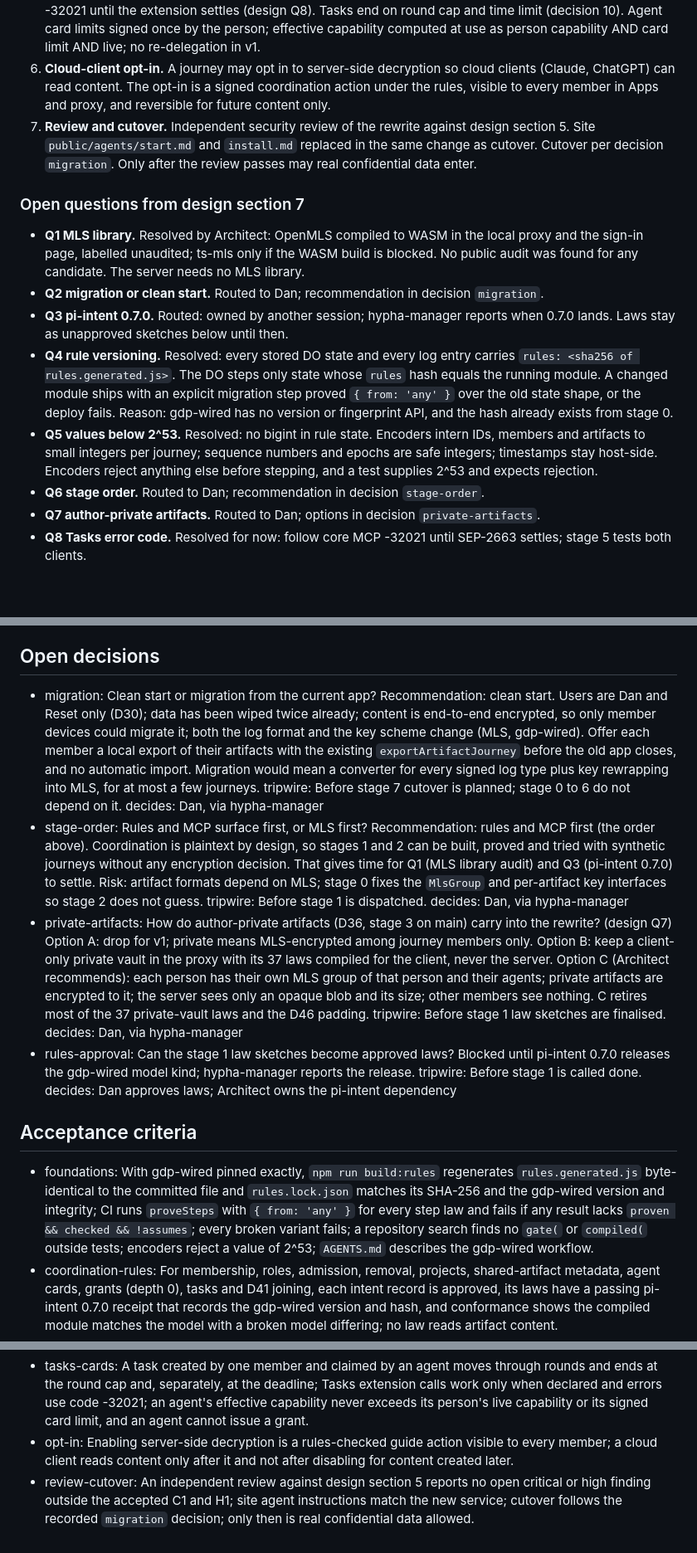
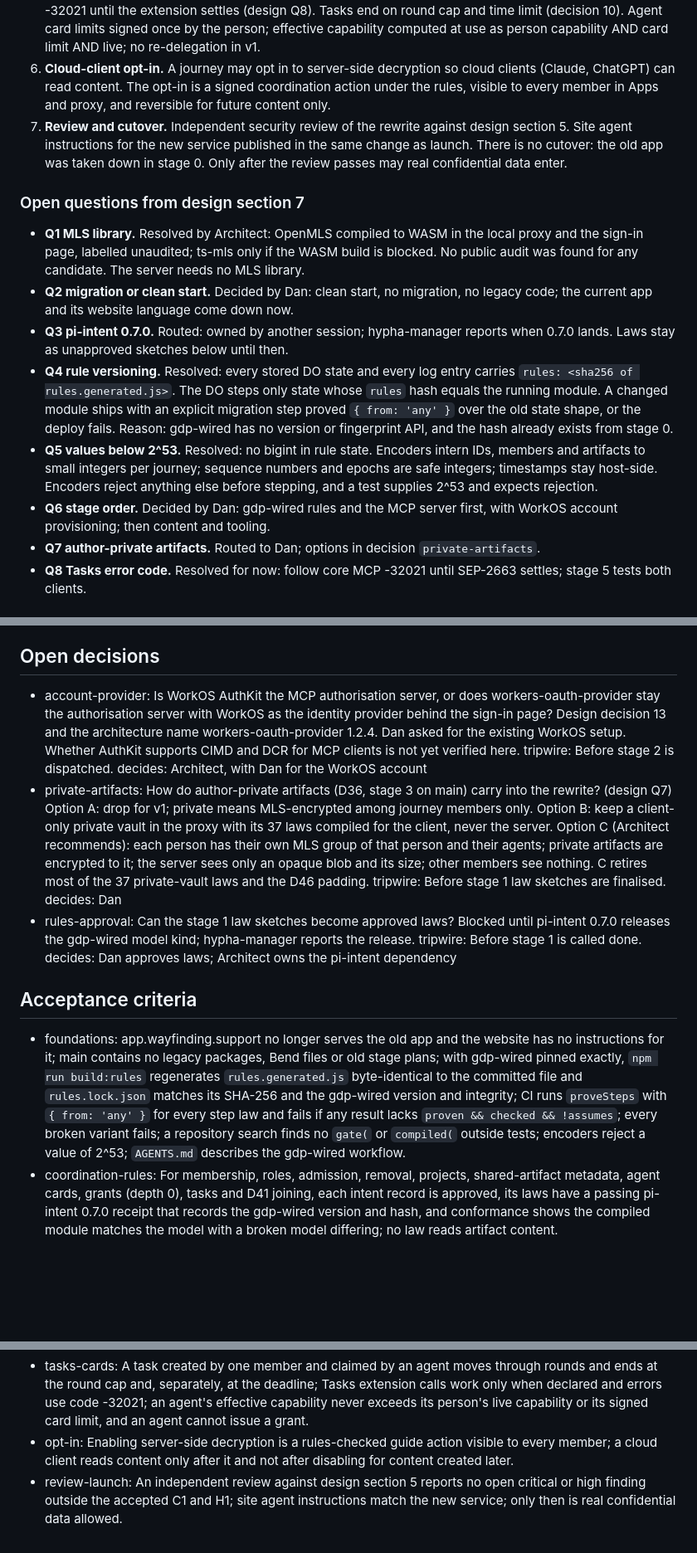
Before and after one commit to AI-Wayfinding/journey, a Markdown page: .work/drafts/rewrite.md, 3 parts joined by grey strips. Shown at 83% size. Rendered like a GitHub page; blank space fills up the shorter version.

Commit message:
plan: record Dan's decisions (clean start + takedown, rules and MCP first, WorkOS accounts)

```diff
--- a/.work/drafts/rewrite.md
+++ b/.work/drafts/rewrite.md
@@ -29,16 +29,16 @@ Each stage is one pi-work node group. A stage is done when its acceptance criter
 4. **MCP Apps.** Versioned `ui://` views (`text/html;profile=mcp-app`) for journey overview, artifacts, projects, members, agent cards and grants, tasks. App-only tools carry the human-origin hint. Passkey actions leave the App through `ui/open-link` to the sign-in page. Views state that the model provider sees tool results.
 5. **Tasks and agent cards in use.** Server task store with an inbox resource and `subscriptions/listen`; offline agents poll. MCP Tasks extension (SEP-2663) handlers `tasks/get`, `tasks/update`, `tasks/cancel`, only when the request declares the extension, durable before reply, unguessable IDs. Errors use core MCP code -32021 until the extension settles (design Q8). Tasks end on round cap and time limit (decision 10). Agent card limits signed once by the person; effective capability computed at use as person capability AND card limit AND live; no re-delegation in v1.
 6. **Cloud-client opt-in.** A journey may opt in to server-side decryption so cloud clients (Claude, ChatGPT) can read content. The opt-in is a signed coordination action under the rules, visible to every member in Apps and proxy, and reversible for future content only.
-7. **Review and cutover.** Independent security review of the rewrite against design section 5. Site `public/agents/start.md` and `install.md` replaced in the same change as cutover. Cutover per decision `migration`. Only after the review passes may real confidential data enter.
+7. **Review and cutover.** Independent security review of the rewrite against design section 5. Site agent instructions for the new service published in the same change as launch. There is no cutover: the old app was taken down in stage 0. Only after the review passes may real confidential data enter.
 
 ### Open questions from design section 7
 
 - **Q1 MLS library.** Resolved by Architect: OpenMLS compiled to WASM in the local proxy and the sign-in page, labelled unaudited; ts-mls only if the WASM build is blocked. No public audit was found for any candidate. The server needs no MLS library.
-- **Q2 migration or clean start.** Routed to Dan; recommendation in decision `migration`.
+- **Q2 migration or clean start.** Decided by Dan: clean start, no migration, no legacy code; the current app and its website language come down now.
 - **Q3 pi-intent 0.7.0.** Routed: owned by another session; hypha-manager reports when 0.7.0 lands. Laws stay as unapproved sketches below until then.
 - **Q4 rule versioning.** Resolved: every stored DO state and every log entry carries `rules: <sha256 of rules.generated.js>`. The DO steps only state whose `rules` hash equals the running module. A changed module ships with an explicit migration step proved `{ from: 'any' }` over the old state shape, or the deploy fails. Reason: gdp-wired has no version or fingerprint API, and the hash already exists from stage 0.
 - **Q5 values below 2^53.** Resolved: no bigint in rule state. Encoders intern IDs, members and artifacts to small integers per journey; sequence numbers and epochs are safe integers; timestamps stay host-side. Encoders reject anything else before stepping, and a test supplies 2^53 and expects rejection.
-- **Q6 stage order.** Routed to Dan; recommendation in decision `stage-order`.
+- **Q6 stage order.** Decided by Dan: gdp-wired rules and the MCP server first, with WorkOS account provisioning; then content and tooling.
 - **Q7 author-private artifacts.** Routed to Dan; options in decision `private-artifacts`.
 - **Q8 Tasks error code.** Resolved for now: follow core MCP -32021 until SEP-2663 settles; stage 5 tests both clients.
 
@@ -60,29 +60,25 @@ These are shapes, not laws. Each becomes a numbered clause in an intent record o
 5. **Repository instructions.** `AGENTS.md` requires Bend and `bend PROOF.bend`. Stage 0 must update it for gdp-wired, or workers will follow the old rule.
 
 ## Open decisions <!-- work:decisions -->
-- migration: Clean start or migration from the current app?
-  Recommendation: clean start. Users are Dan and Reset only (D30); data has been wiped twice already; content is end-to-end encrypted, so only member devices could migrate it; both the log format and the key scheme change (MLS, gdp-wired). Offer each member a local export of their artifacts with the existing `exportArtifactJourney` before the old app closes, and no automatic import. Migration would mean a converter for every signed log type plus key rewrapping into MLS, for at most a few journeys.
-  tripwire: Before stage 7 cutover is planned; stage 0 to 6 do not depend on it.
-  decides: Dan, via hypha-manager
-- stage-order: Rules and MCP surface first, or MLS first?
-  Recommendation: rules and MCP first (the order above). Coordination is plaintext by design, so stages 1 and 2 can be built, proved and tried with synthetic journeys without any encryption decision. That gives time for Q1 (MLS library audit) and Q3 (pi-intent 0.7.0) to settle. Risk: artifact formats depend on MLS; stage 0 fixes the `MlsGroup` and per-artifact key interfaces so stage 2 does not guess.
-  tripwire: Before stage 1 is dispatched.
-  decides: Dan, via hypha-manager
+- account-provider: Is WorkOS AuthKit the MCP authorisation server, or does workers-oauth-provider stay the authorisation server with WorkOS as the identity provider behind the sign-in page?
+  Design decision 13 and the architecture name workers-oauth-provider 1.2.4. Dan asked for the existing WorkOS setup. Whether AuthKit supports CIMD and DCR for MCP clients is not yet verified here.
+  tripwire: Before stage 2 is dispatched.
+  decides: Architect, with Dan for the WorkOS account
 - private-artifacts: How do author-private artifacts (D36, stage 3 on main) carry into the rewrite? (design Q7)
   Option A: drop for v1; private means MLS-encrypted among journey members only. Option B: keep a client-only private vault in the proxy with its 37 laws compiled for the client, never the server. Option C (Architect recommends): each person has their own MLS group of that person and their agents; private artifacts are encrypted to it; the server sees only an opaque blob and its size; other members see nothing. C retires most of the 37 private-vault laws and the D46 padding.
   tripwire: Before stage 1 law sketches are finalised.
-  decides: Dan, via hypha-manager
+  decides: Dan
 - rules-approval: Can the stage 1 law sketches become approved laws?
   Blocked until pi-intent 0.7.0 releases the gdp-wired model kind; hypha-manager reports the release.
   tripwire: Before stage 1 is called done.
   decides: Dan approves laws; Architect owns the pi-intent dependency
 
 ## Acceptance criteria <!-- work:criteria -->
-- foundations: With gdp-wired pinned exactly, `npm run build:rules` regenerates `rules.generated.js` byte-identical to the committed file and `rules.lock.json` matches its SHA-256 and the gdp-wired version and integrity; CI runs `proveSteps` with `{ from: 'any' }` for every step law and fails if any result lacks `proven && checked && !assumes`; every broken variant fails; a repository search finds no `gate(` or `compiled(` outside tests; encoders reject a value of 2^53; `AGENTS.md` describes the gdp-wired workflow.
+- foundations: app.wayfinding.support no longer serves the old app and the website has no instructions for it; main contains no legacy packages, Bend files or old stage plans; with gdp-wired pinned exactly, `npm run build:rules` regenerates `rules.generated.js` byte-identical to the committed file and `rules.lock.json` matches its SHA-256 and the gdp-wired version and integrity; CI runs `proveSteps` with `{ from: 'any' }` for every step law and fails if any result lacks `proven && checked && !assumes`; every broken variant fails; a repository search finds no `gate(` or `compiled(` outside tests; encoders reject a value of 2^53; `AGENTS.md` describes the gdp-wired workflow.
 - coordination-rules: For membership, roles, admission, removal, projects, shared-artifact metadata, agent cards, grants (depth 0), tasks and D41 joining, each intent record is approved, its laws have a passing pi-intent 0.7.0 receipt that records the gdp-wired version and hash, and conformance shows the compiled module matches the model with a broken model differing; no law reads artifact content.
 - mcp-server: Against local workerd with synthetic journeys, an MCP client on 2026-07-28 and one on 2025-11-25 stateless both complete OAuth (CIMD and DCR, PKCE S256), discover the resource metadata, and run every coordination tool; each write steps the compiled rules inside the journey DO and a rule-denied action changes no stored state; a missing scope returns `insufficient_scope`; stored state carries the rules hash and the DO refuses a mismatched hash.
 - mls-proxy: With two members on separate devices through the local proxy, an artifact created by one is readable by the other, a member added later reads entitled history, a removed member cannot read content created after removal, the server's stored data contains no plaintext content or content key, and OpenMLS-WASM (or ts-mls if the WASM build is blocked) sits behind the `MlsGroup` interface in the proxy and sign-in page, labelled unaudited, and the server runs no MLS library.
 - apps: In an MCP Apps host test harness, every view loads from a versioned `ui://` URI, performs its actions only through tools, opens the sign-in page for passkey actions, and shows the model-provider notice; a view built for an older version still loads.
 - tasks-cards: A task created by one member and claimed by an agent moves through rounds and ends at the round cap and, separately, at the deadline; Tasks extension calls work only when declared and errors use code -32021; an agent's effective capability never exceeds its person's live capability or its signed card limit, and an agent cannot issue a grant.
 - opt-in: Enabling server-side decryption is a rules-checked guide action visible to every member; a cloud client reads content only after it and not after disabling for content created later.
-- review-cutover: An independent review against design section 5 reports no open critical or high finding outside the accepted C1 and H1; site agent instructions match the new service; cutover follows the recorded `migration` decision; only then is real confidential data allowed.
+- review-launch: An independent review against design section 5 reports no open critical or high finding outside the accepted C1 and H1; site agent instructions match the new service; only then is real confidential data allowed.
```
Also changed, not shown: other parts of .work/drafts/rewrite.md (+3 -3 lines).
